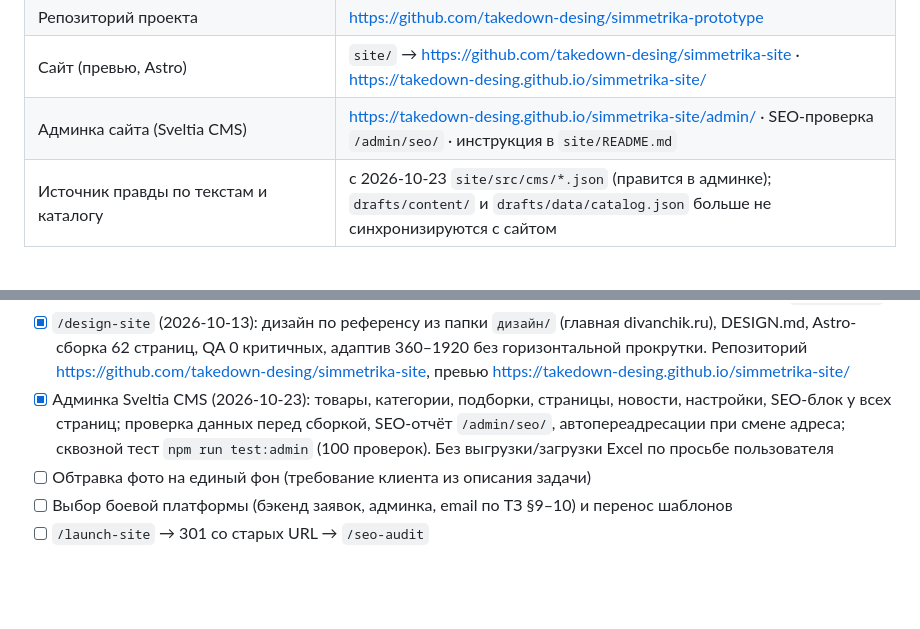
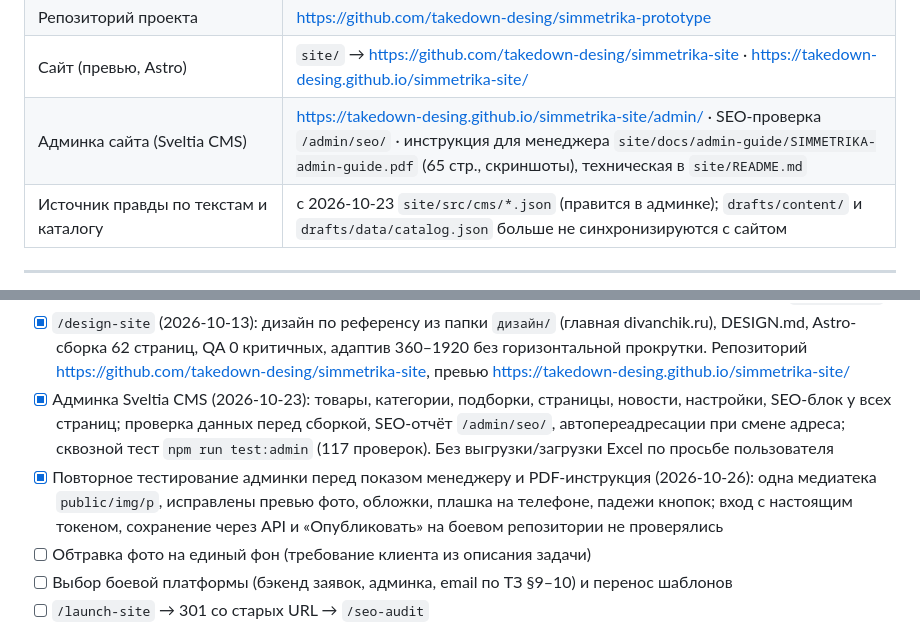
Before and after one commit to takedown-desing/simmetrika-prototype, a Markdown page: master.md, 2 parts joined by grey strips. GitHub-like rendering; blank space fills up the shorter version.

Commit message:
master: повторное тестирование админки, PDF-инструкция для менеджера
Co-Authored-By: Claude Opus 5.5 <noreply@anthropic.com>

```diff
--- a/master.md
+++ b/master.md
@@ -71,7 +71,7 @@
 | Прототип структуры (страница для заказчика/разработчика) | `index.html` → https://takedown-desing.github.io/simmetrika-prototype/ |
 | Репозиторий проекта | https://github.com/takedown-desing/simmetrika-prototype |
 | Сайт (превью, Astro) | `site/` → https://github.com/takedown-desing/simmetrika-site · https://takedown-desing.github.io/simmetrika-site/ |
-| Админка сайта (Sveltia CMS) | https://takedown-desing.github.io/simmetrika-site/admin/ · SEO-проверка `/admin/seo/` · инструкция в `site/README.md` |
+| Админка сайта (Sveltia CMS) | https://takedown-desing.github.io/simmetrika-site/admin/ · SEO-проверка `/admin/seo/` · инструкция для менеджера `site/docs/admin-guide/SIMMETRIKA-admin-guide.pdf` (65 стр., скриншоты), техническая в `site/README.md` |
 | Источник правды по текстам и каталогу | с 2026-10-23 `site/src/cms/*.json` (правится в админке); `drafts/content/` и `drafts/data/catalog.json` больше не синхронизируются с сайтом |
 
 ---
@@ -132,7 +132,8 @@
 - [x] Тексты 66 страниц в `drafts/content/` (42 тыс. слов, 451 FAQ) + тексты интерфейса `_ui.md` + данные каталога `drafts/data/catalog.json` — 2026-10-13; проверка `python3 scripts/check-content.py`
 - [ ] Ответы клиента на QUESTIONS.md → замена допущений в данных, структурах и текстах (по полю `assumptions`)
 - [x] `/design-site` (2026-10-13): дизайн по референсу из папки `дизайн/` (главная divanchik.ru), DESIGN.md, Astro-сборка 62 страниц, QA 0 критичных, адаптив 360–1920 без горизонтальной прокрутки. Репозиторий https://github.com/takedown-desing/simmetrika-site, превью https://takedown-desing.github.io/simmetrika-site/
-- [x] Админка Sveltia CMS (2026-10-23): товары, категории, подборки, страницы, новости, настройки, SEO-блок у всех страниц; проверка данных перед сборкой, SEO-отчёт `/admin/seo/`, автопереадресации при смене адреса; сквозной тест `npm run test:admin` (100 проверок). Без выгрузки/загрузки Excel по просьбе пользователя
+- [x] Админка Sveltia CMS (2026-10-23): товары, категории, подборки, страницы, новости, настройки, SEO-блок у всех страниц; проверка данных перед сборкой, SEO-отчёт `/admin/seo/`, автопереадресации при смене адреса; сквозной тест `npm run test:admin` (117 проверок). Без выгрузки/загрузки Excel по просьбе пользователя
+- [x] Повторное тестирование админки перед показом менеджеру и PDF-инструкция (2026-10-26): одна медиатека `public/img/p`, исправлены превью фото, обложки, плашка на телефоне, падежи кнопок; вход с настоящим токеном, сохранение через API и «Опубликовать» на боевом репозитории не проверялись
 - [ ] Обтравка фото на единый фон (требование клиента из описания задачи)
 - [ ] Выбор боевой платформы (бэкенд заявок, админка, email по ТЗ §9–10) и перенос шаблонов
 - [ ] `/launch-site` → 301 со старых URL → `/seo-audit`
```
